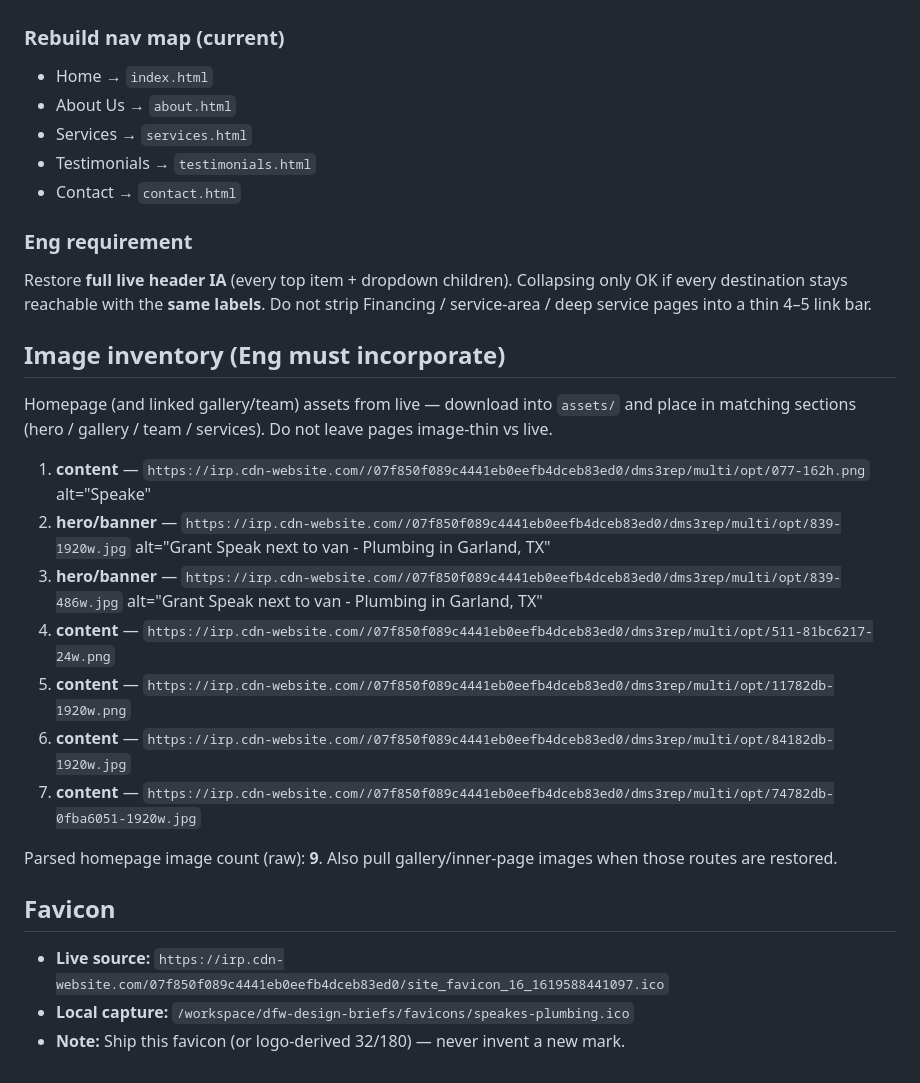
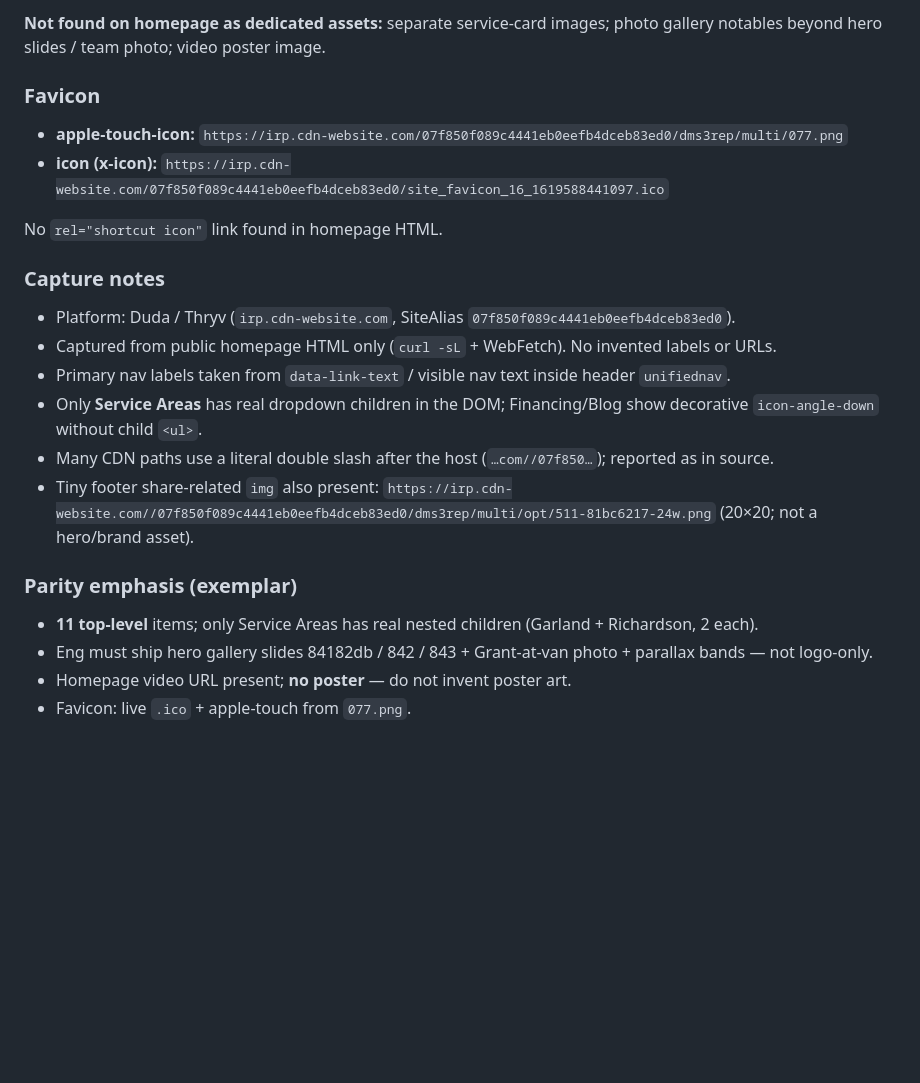
Before and after one commit to KNECOSWD/dfw-concept-sites, a Markdown page: design-briefs/speakes-plumbing/BRIEF.md, the part around one of its changes. Drawn GitHub-style; blank space fills up the shorter version.

Commit message:
Update Sketch BRIEF speakes-plumbing (parity).

```diff
--- a/design-briefs/speakes-plumbing/BRIEF.md
+++ b/design-briefs/speakes-plumbing/BRIEF.md
@@ -82,32 +110,24 @@ Drop scaffold copper `#c47a3a` and navy `#16324f` entirely for this site.
+**Not found on homepage as dedicated assets:** separate service-card images; photo gallery notables beyond hero slides / team photo; video poster image.
+
+### Favicon
+
+- **apple-touch-icon:** `https://irp.cdn-website.com/07f850f089c4441eb0eefb4dceb83ed0/dms3rep/multi/077.png`
+- **icon (x-icon):** `https://irp.cdn-website.com/07f850f089c4441eb0eefb4dceb83ed0/site_favicon_16_1619588441097.ico`
+
+No `rel="shortcut icon"` link found in homepage HTML.
+
+### Capture notes
+
+- Platform: Duda / Thryv (`irp.cdn-website.com`, SiteAlias `07f850f089c4441eb0eefb4dceb83ed0`).
+- Captured from public homepage HTML only (`curl -sL` + WebFetch). No invented labels or URLs.
+- Primary nav labels taken from `data-link-text` / visible nav text inside header `unifiednav`.
+- Only **Service Areas** has real dropdown children in the DOM; Financing/Blog show decorative `icon-angle-down` without child `<ul>`.
+- Many CDN paths use a literal double slash after the host (`…com//07f850…`); reported as in source.
+- Tiny footer share-related `img` also present: `https://irp.cdn-website.com//07f850f089c4441eb0eefb4dceb83ed0/dms3rep/multi/opt/511-81bc6217-24w.png` (20×20; not a hero/brand asset).
 
 
-
-### Rebuild nav map (current)
-- Home → `index.html`
-- About Us → `about.html`
-- Services → `services.html`
-- Testimonials → `testimonials.html`
-- Contact → `contact.html`
-
-### Eng requirement
-Restore **full live header IA** (every top item + dropdown children). Collapsing only OK if every destination stays reachable with the **same labels**. Do not strip Financing / service-area / deep service pages into a thin 4–5 link bar.
-
-## Image inventory (Eng must incorporate)
-
-Homepage (and linked gallery/team) assets from live — download into `assets/` and place in matching sections (hero / gallery / team / services). Do not leave pages image-thin vs live.
-
-1. **content** — `https://irp.cdn-website.com//07f850f089c4441eb0eefb4dceb83ed0/dms3rep/multi/opt/077-162h.png` alt="Speake"
-2. **hero/banner** — `https://irp.cdn-website.com//07f850f089c4441eb0eefb4dceb83ed0/dms3rep/multi/opt/839-1920w.jpg` alt="Grant Speak next to van - Plumbing in Garland, TX"
-3. **hero/banner** — `https://irp.cdn-website.com//07f850f089c4441eb0eefb4dceb83ed0/dms3rep/multi/opt/839-486w.jpg` alt="Grant Speak next to van - Plumbing in Garland, TX"
-4. **content** — `https://irp.cdn-website.com//07f850f089c4441eb0eefb4dceb83ed0/dms3rep/multi/opt/511-81bc6217-24w.png`
-5. **content** — `https://irp.cdn-website.com//07f850f089c4441eb0eefb4dceb83ed0/dms3rep/multi/opt/11782db-1920w.png`
-6. **content** — `https://irp.cdn-website.com//07f850f089c4441eb0eefb4dceb83ed0/dms3rep/multi/opt/84182db-1920w.jpg`
-7. **content** — `https://irp.cdn-website.com//07f850f089c4441eb0eefb4dceb83ed0/dms3rep/multi/opt/74782db-0fba6051-1920w.jpg`
-
-Parsed homepage image count (raw): **9**. Also pull gallery/inner-page images when those routes are restored.
-
-## Favicon
-
-- **Live source:** `https://irp.cdn-website.com/07f850f089c4441eb0eefb4dceb83ed0/site_favicon_16_1619588441097.ico`
-- **Local capture:** `/workspace/dfw-design-briefs/favicons/speakes-plumbing.ico`
-- **Note:** Ship this favicon (or logo-derived 32/180) — never invent a new mark.
+### Parity emphasis (exemplar)
+- **11 top-level** items; only Service Areas has real nested children (Garland + Richardson, 2 each).
+- Eng must ship hero gallery slides 84182db / 842 / 843 + Grant-at-van photo + parallax bands — not logo-only.
+- Homepage video URL present; **no poster** — do not invent poster art.
+- Favicon: live `.ico` + apple-touch from `077.png`.
```
Also changed, not shown: other parts of design-briefs/speakes-plumbing/BRIEF.md (+46 -18 lines).
